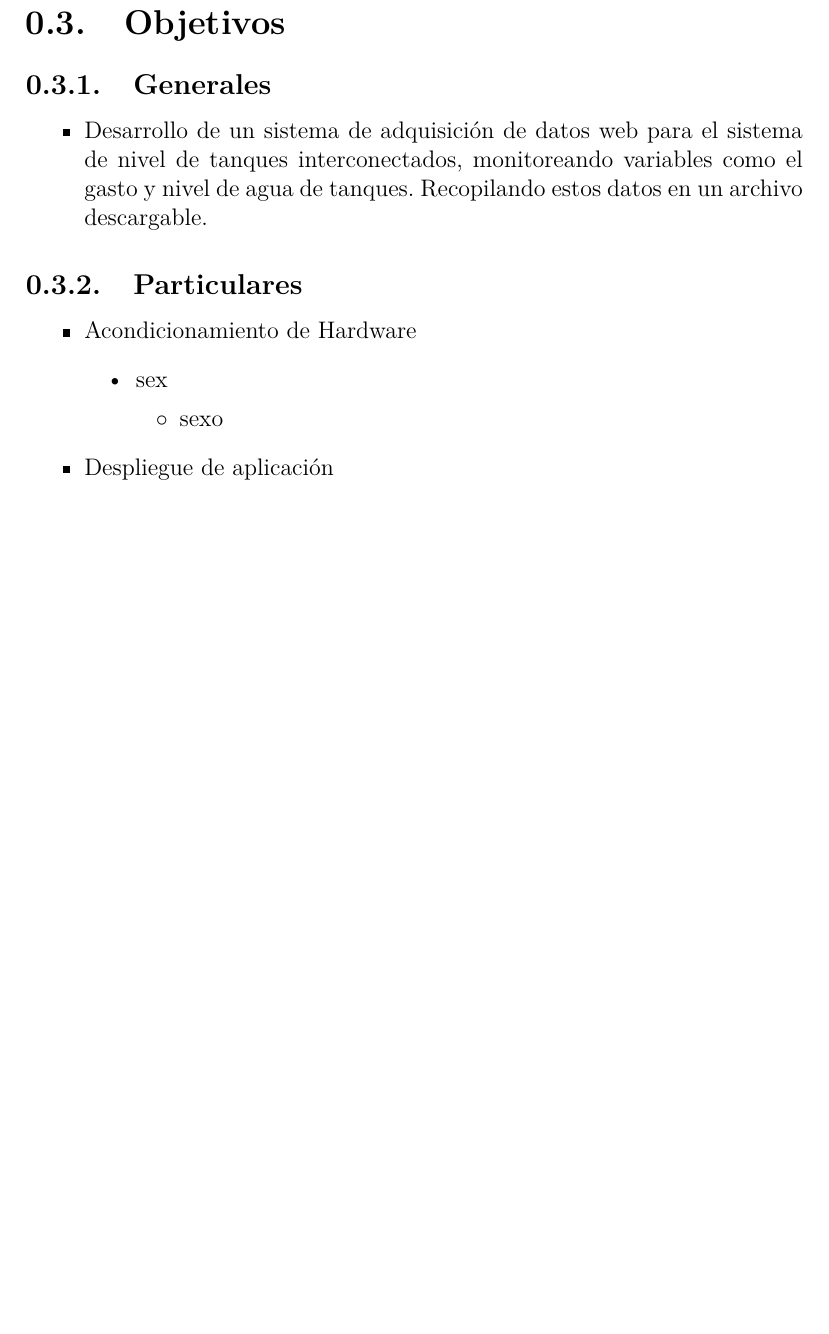
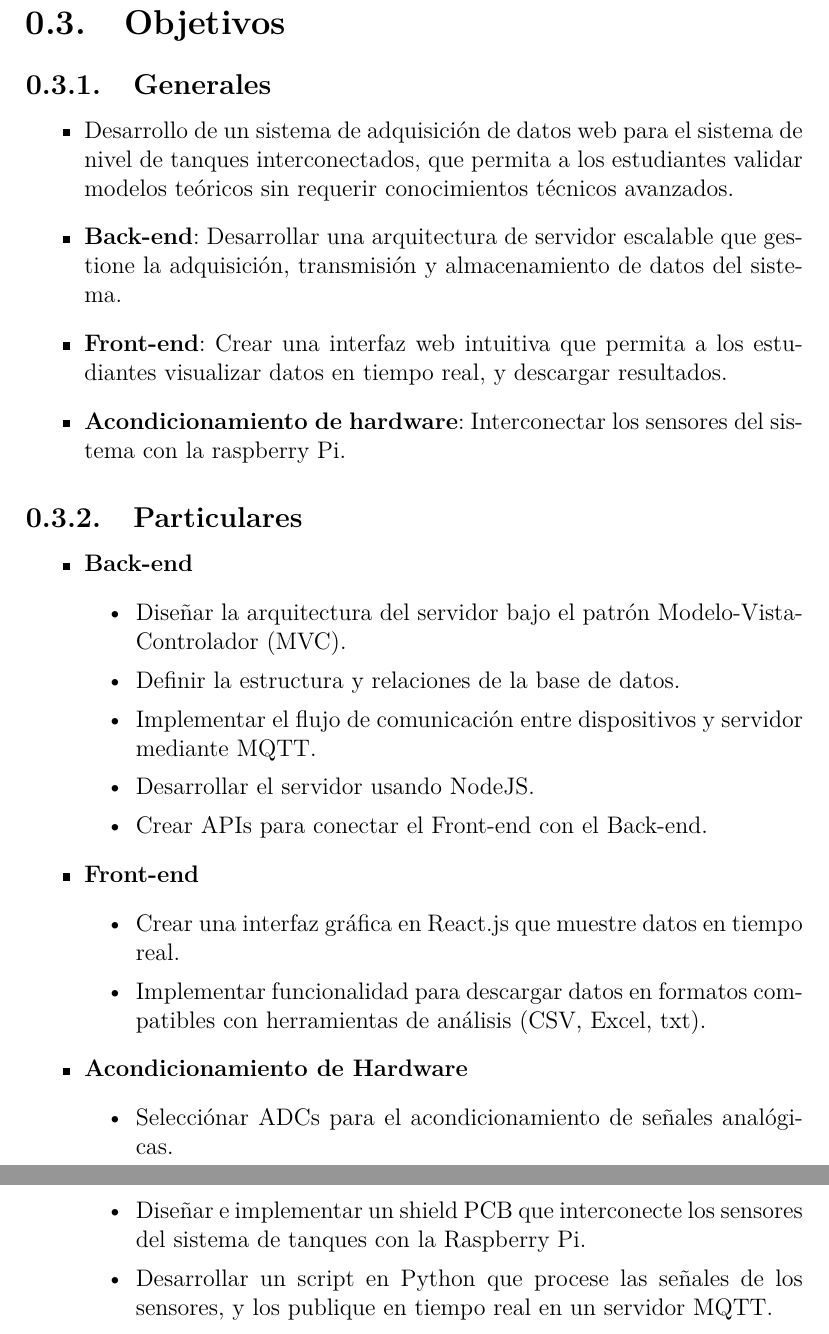
Before and after one commit to AndresSM415/water-level-acquisition-system, a LaTeX document (doc/project-proposal/src/main.tex, which reads doc/project-proposal/src/sections/03-objectives.tex): part of page 6 of 7 before the commit and two parts of pages 6 and 7 of 9 after it, the two joined at a grey line, cut so that both start at the same text, the shorter picture padded with empty space. Compiled offline with pdfLaTeX.

Commit message:
added objectives
working on timeline

```diff
--- a/doc/project-proposal/src/main.tex
+++ b/doc/project-proposal/src/main.tex
@@ -4,6 +4,8 @@
 \usepackage[utf8]{inputenc} % Codification
 \usepackage{lmodern} % Font
 \usepackage{graphicx} % Images
+\usepackage{pgfgantt} % Create Gantt Chart for the project timeline
+\usepackage{xcolor} % Personalize colors
 
 
 % Relative path to images
--- a/doc/project-proposal/src/sections/03-objectives.tex
+++ b/doc/project-proposal/src/sections/03-objectives.tex
@@ -2,17 +2,31 @@
 
 \subsection{Generales}
     \begin{itemize}
-        \item Desarrollo de un sistema de adquisición de datos web para el sistema de nivel de tanques interconectados, monitoreando variables como el gasto y nivel de agua de tanques. Recopilando estos datos en un archivo descargable.
+        \item Desarrollo de un sistema de adquisición de datos web para el sistema de nivel de tanques interconectados, que permita a los estudiantes validar modelos teóricos sin requerir conocimientos técnicos avanzados.
+        \item \textbf{Back-end}: Desarrollar una arquitectura de servidor escalable que gestione la adquisición, transmisión y almacenamiento de datos del sistema.
+        \item \textbf{Front-end}: Crear una interfaz web intuitiva que permita a los estudiantes visualizar datos en tiempo real, y descargar resultados.
+        \item \textbf{Acondicionamiento de hardware}: Interconectar los sensores del sistema con la raspberry Pi.
     \end{itemize}
 
 \subsection{Particulares}
     \begin{itemize}
-        \item Acondicionamiento de Hardware
+        \item \textbf{Back-end}
             \begin{itemize}
-                \item sex
-                \begin{itemize}
-                    \item sexo
-                \end{itemize}
+                \item Diseñar la arquitectura del servidor bajo el patrón Modelo-Vista-Controlador (MVC).
+                \item Definir la estructura y relaciones de la base de datos.
+                \item Implementar el flujo de comunicación entre dispositivos y servidor mediante MQTT.
+                \item Desarrollar el servidor usando NodeJS.
+                \item Crear APIs para conectar el Front-end con el Back-end.
             \end{itemize}
-        \item Despliegue de aplicación
+        \item \textbf{Front-end}
+            \begin{itemize}
+                \item Crear una interfaz gráfica en React.js que muestre datos en tiempo real.
+                \item Implementar funcionalidad para descargar datos en formatos compatibles con herramientas de análisis (CSV, Excel, txt).
+            \end{itemize}
+        \item \textbf{Acondicionamiento de Hardware}
+            \begin{itemize}
+                \item Selecciónar ADCs para el acondicionamiento de señales analógicas.
+                \item Diseñar e implementar un shield PCB que interconecte los sensores del sistema de tanques con la Raspberry Pi.
+                \item Desarrollar un script en Python que procese las señales de los sensores, y los publique en tiempo real en un servidor MQTT.
+            \end{itemize}
     \end{itemize}
```
Also changed, not shown: doc/project-proposal/src/sections/04-project-timeline.tex (+9 -0 lines), doc/project-proposal/output/main.pdf.
